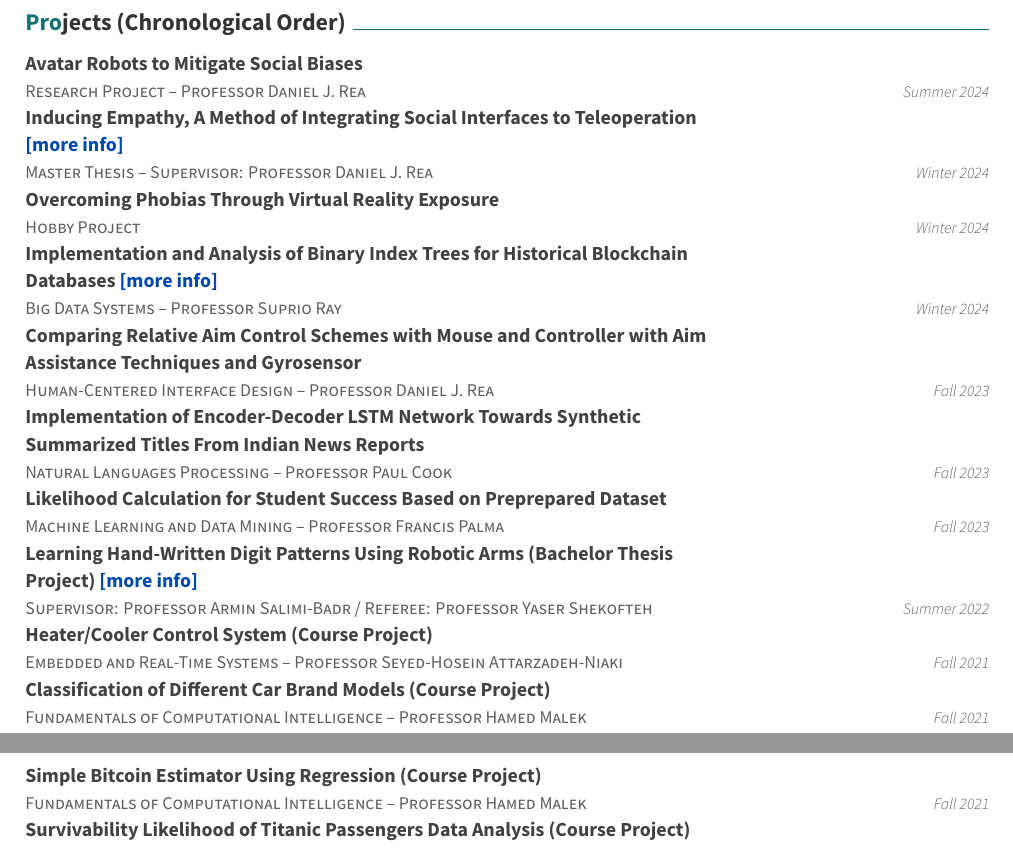
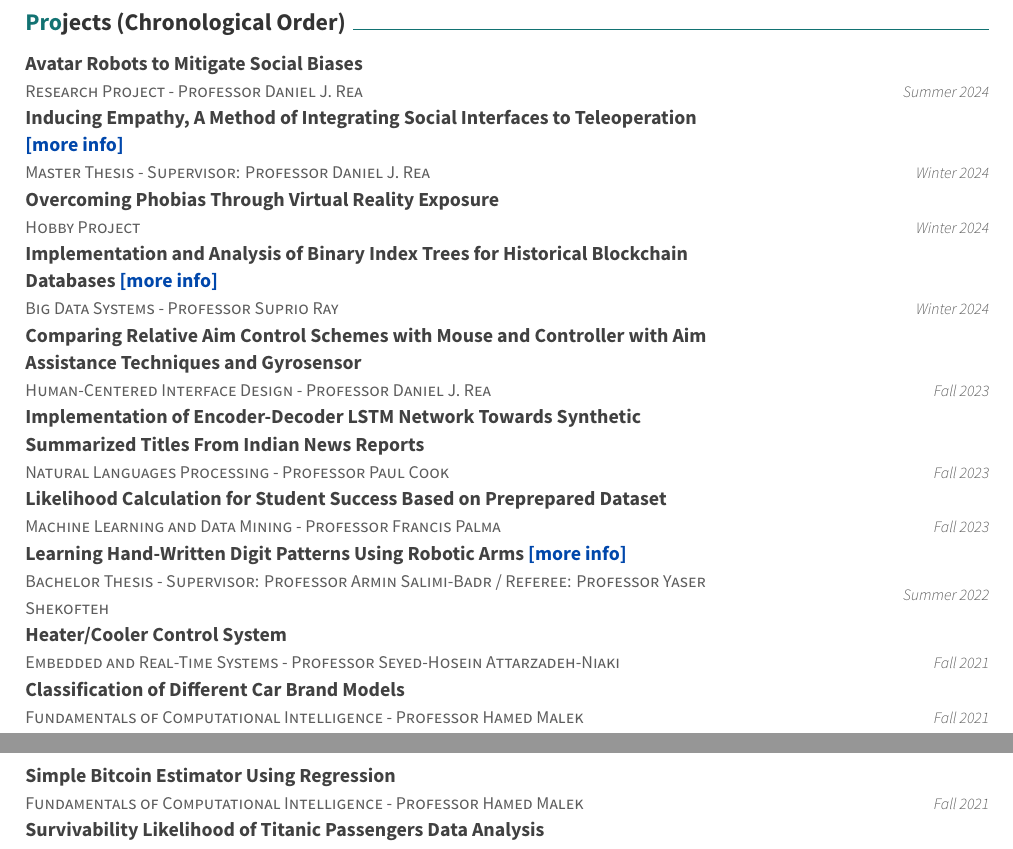
Before and after one commit to ph504/ap-resume, a LaTeX CV (resume.tex, which reads resume/Project.tex): two parts of pages 2 and 3 of 3, joined at a grey line, cut so that both start at the same text. Compiled offline with XeLaTeX.

Commit message:
minor changes on formatting in projects.

```diff
--- a/resume/Project.tex
+++ b/resume/Project.tex
@@ -4,7 +4,7 @@
 
     \definecolor{cobalt}{rgb}{0.0, 0.28, 0.67}
     \cventry
-    {Research Project -- Professor Daniel J. Rea}
+    {Research Project - Professor Daniel J. Rea}
     {\textbf {Avatar Robots to Mitigate Social Biases}}
     {}
     {Summer 2024}
@@ -50,7 +50,7 @@
   \begin{cventries}
     \definecolor{cobalt}{rgb}{0.0, 0.28, 0.67}
     \cventry
-    {Big Data Systems -- Professor Suprio Ray}
+    {Big Data Systems - Professor Suprio Ray}
     {\textbf {Implementation and Analysis of Binary Index Trees for Historical Blockchain Databases}
     \href{https://github.com/ph504/avl-blockchain}{\textcolor{cobalt}{[more info]}}}
     {}
@@ -98,7 +98,7 @@
   \begin{cventries}
     \definecolor{cobalt}{rgb}{0.0, 0.28, 0.67}
     \cventry
-    {Machine Learning and Data Mining -- Professor Francis Palma}
+    {Machine Learning and Data Mining - Professor Francis Palma}
     {\textbf {Likelihood Calculation for Student Success Based on Preprepared Dataset}}
     {}
     {Fall 2023}
@@ -114,8 +114,8 @@
   \begin{cventries}
     \definecolor{cobalt}{rgb}{0.0, 0.28, 0.67}
     \cventry
-    {Supervisor: Professor Armin Salimi-Badr / Referee: Professor Yaser Shekofteh}
-    {\textbf {Learning Hand-Written Digit Patterns Using Robotic Arms (Bachelor Thesis Project)}
+    {Bachelor Thesis - Supervisor: Professor Armin Salimi-Badr / Referee: Professor Yaser Shekofteh}
+    {\textbf {Learning Hand-Written Digit Patterns Using Robotic Arms}
     \href{https://ph504.github.io/projects/projects-1/}{\textcolor{cobalt}{[more info]}}}
     {}
     {Summer 2022}
@@ -138,8 +138,8 @@
     % \vspace{0.0 cm}
 
     \cventry
-    {Embedded and Real-Time Systems -- Professor Seyed-Hosein Attarzadeh-Niaki}
-    {\textbf {Heater/Cooler Control System (Course Project)}}
+    {Embedded and Real-Time Systems - Professor Seyed-Hosein Attarzadeh-Niaki}
+    {\textbf {Heater/Cooler Control System}}
     {}
     {Fall 2021}
     {}
@@ -152,8 +152,8 @@
     %   \end{flushleft}
 
       \cventry
-    {Fundamentals of Computational Intelligence -- Professor Hamed Malek}
-    {\textbf {Classification of Different Car Brand Models (Course Project)}}
+    {Fundamentals of Computational Intelligence - Professor Hamed Malek}
+    {\textbf {Classification of Different Car Brand Models}}
     {}
     {Fall 2021}
     {}
@@ -166,8 +166,8 @@
     %   \end{flushleft}
 
 	    \cventry
-    {Fundamentals of Computational Intelligence -- Professor Hamed Malek}
-    {\textbf {Simple Bitcoin Estimator Using Regression (Course Project)}}
+    {Fundamentals of Computational Intelligence - Professor Hamed Malek}
+    {\textbf {Simple Bitcoin Estimator Using Regression}}
     {}
     {Fall 2021}
     {}
@@ -180,8 +180,8 @@
     %   \end{flushleft}
 
       \cventry
-    {Fundamentals of Computational Intelligence -- Professor Hamed Malek}
-    {\textbf {Survivability Likelihood of Titanic Passengers Data Analysis (Course Project)}}
+    {Fundamentals of Computational Intelligence - Professor Hamed Malek}
+    {\textbf {Survivability Likelihood of Titanic Passengers Data Analysis}}
     {}
     {Fall 2021}
     {}
```
Also changed, not shown: resume.pdf, resume/Project.tex (30 more changed lines), 1 other file.
